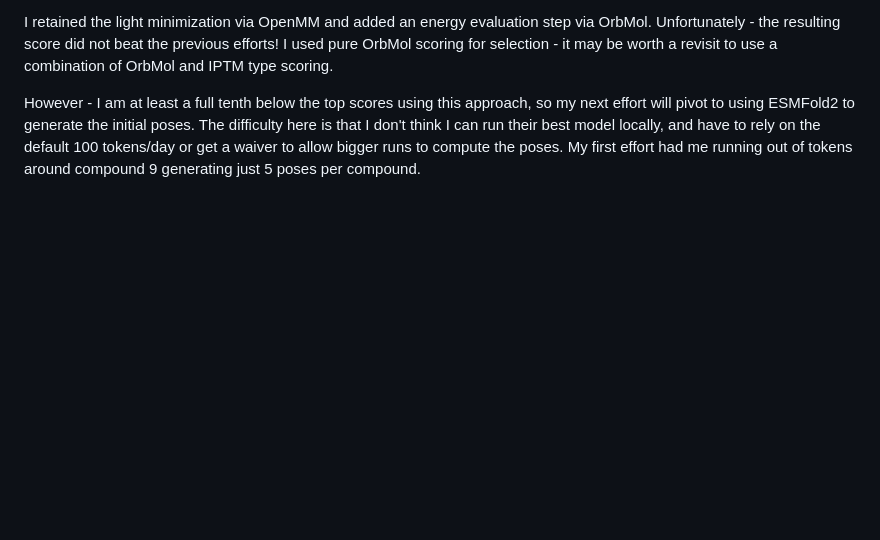
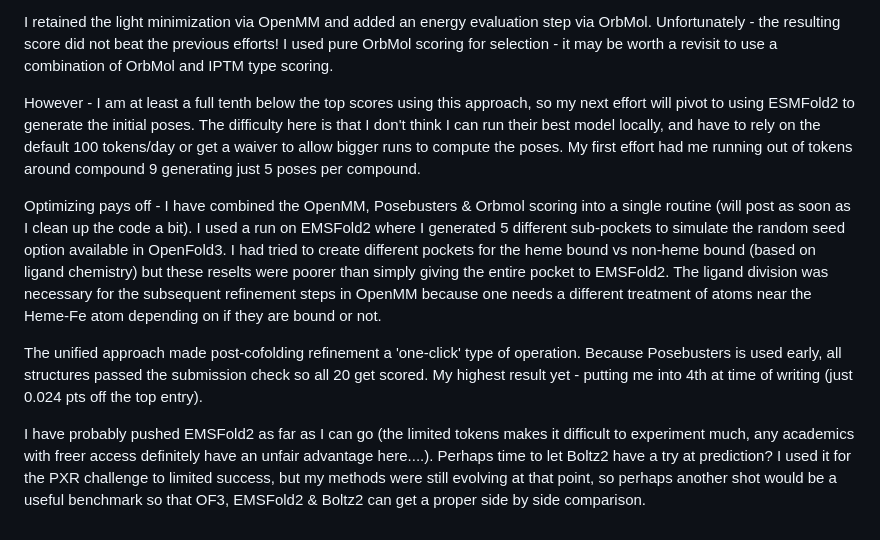
Before and after one commit to bdelabarreC/bdelabarreC-OpenADMET-Cyp3A4-Structure-Challenge, a Markdown page: README.md, the part around the change. Drawn GitHub-style; blank space fills up the shorter version.

Commit message:
Revise README with optimization and scoring updates
Updated README with details on optimization efforts and scoring methods.

```diff
--- a/README.md
+++ b/README.md
@@ -91,3 +91,9 @@ The pocket definitions is based on reviewing all of the experimental structures
 I retained the light minimization via OpenMM and added an energy evaluation step via OrbMol.  Unfortunately - the resulting score did not beat the previous efforts!  I used pure OrbMol scoring for selection - it may be worth a revisit to use a combination of OrbMol and IPTM type scoring.
 
 However - I am at least a full tenth below the top scores using this approach, so my next effort will pivot to using ESMFold2 to generate the initial poses.  The difficulty here is that I don't think I can run their best model locally, and have to rely on the default 100 tokens/day or get a waiver to allow bigger runs to compute the poses.  My first effort had me running out of tokens around compound 9 generating just 5 poses per compound.
+
+Optimizing pays off - I have combined the OpenMM, Posebusters & Orbmol scoring into a single routine (will post as soon as I clean up the code a bit).  I used a run on EMSFold2 where I generated 5 different sub-pockets to simulate the random seed option available in OpenFold3.  I had tried to create different pockets for the heme bound vs non-heme bound (based on ligand chemistry) but these reselts were poorer than simply giving the entire pocket to EMSFold2.  The ligand division was necessary for the subsequent refinement steps in OpenMM because one needs a different treatment of atoms near the Heme-Fe atom depending on if they are bound or not.
+
+The unified approach made post-cofolding refinement a 'one-click' type of operation.  Because Posebusters is used early, all structures passed the submission check so all 20 get scored.  My highest result yet - putting me into 4th at time of writing (just 0.024 pts off the top entry).
+
+I have probably pushed EMSFold2 as far as I can go (the limited tokens makes it difficult to experiment much, any academics with freer access definitely have an unfair advantage here....).  Perhaps time to let Boltz2 have a try at prediction?  I used it for the PXR challenge to limited success, but my methods were still evolving at that point, so perhaps another shot would be a useful benchmark so that OF3, EMSFold2 & Boltz2 can get a proper side by side comparison.
```
